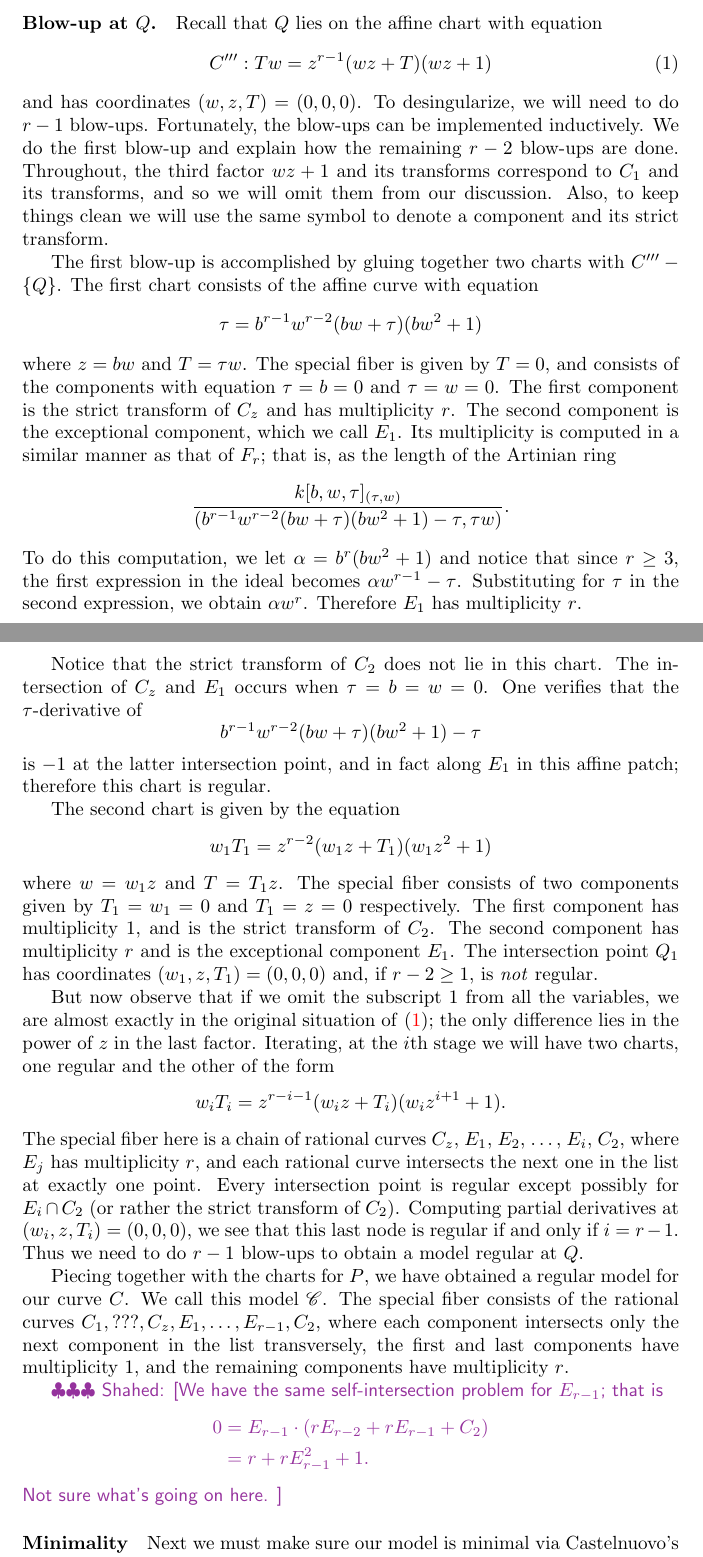
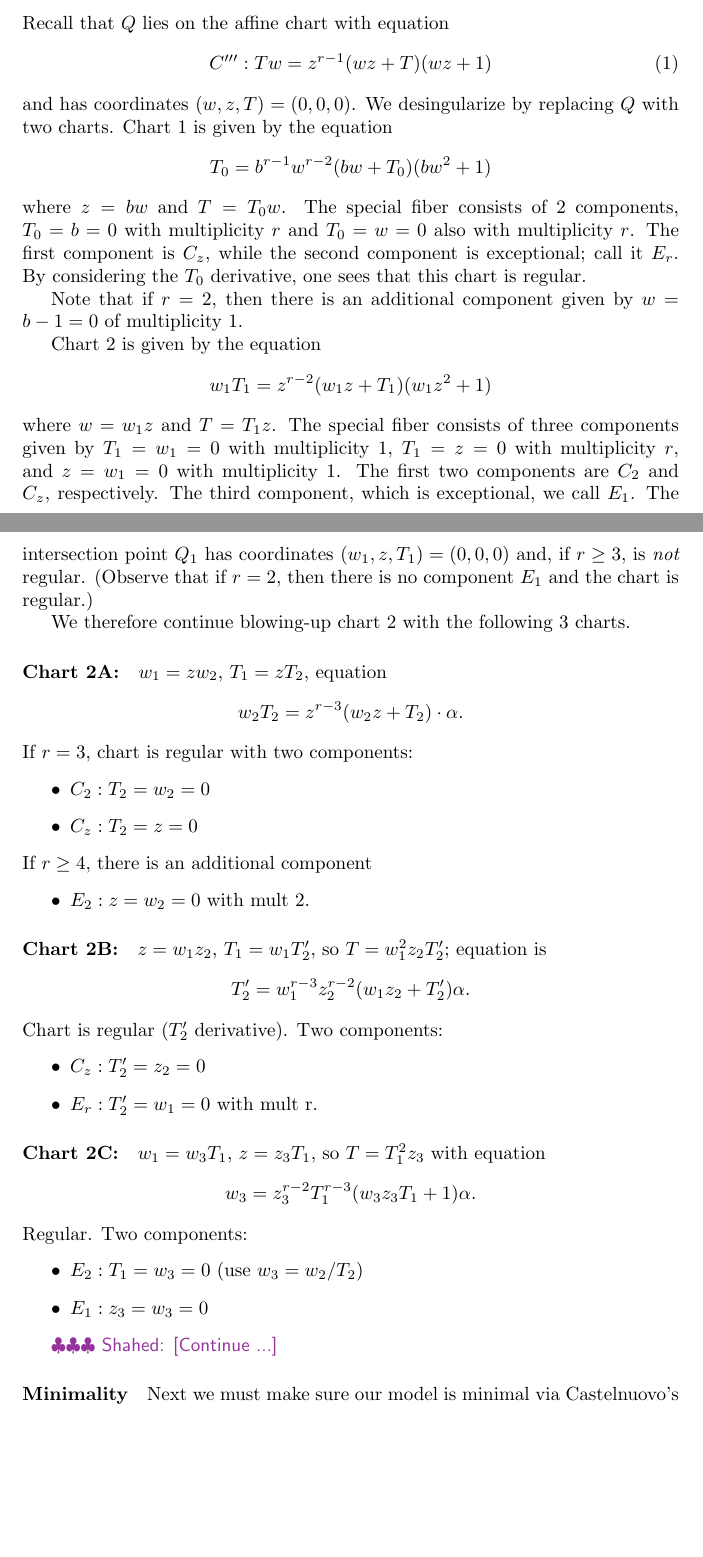
Before and after one commit to ssharif/aim-ranks-project, a LaTeX document (AIM_Ranks_infty.tex): two parts of pages 4 and 5 of 6, joined at a grey line, cut so that both start at the same text, the shorter picture padded with empty space. Compiled offline with pdfLaTeX.

Commit message:
Added some details to blowup at Q.

```diff
--- a/AIM_Ranks_infty.tex
+++ b/AIM_Ranks_infty.tex
@@ -232,52 +232,78 @@ where $\pi = x \pi_0$ and $z = x z_0$. Then $T = x^2 \pi_0 z_0$ the special fibe
   The second chart is given by $x_0 \pi = \alpha z^{r-2}$, where $X = x_0 z$. The special fiber then consists of the components $\pi = z = 0$ with multiplicity $r-1$ and $x_0 = z = 0$ with multiplicity $1$. One verifies that these are $F_{r-1}$ and $F_1$ respectively. The intersection point is regular if and only if $r = 3$, in which case the claim is proved. If $r > 3$, then we are in essentially the same situation as with $P_3$ except that $x$ has become $x_0$ and $r$ has been replaced with $r-1$. We can therefore iterate, thus obtaining a ``tail'' of rational curves $F_r, F_{r-1}, \dots, F_1$, each crossing transversely with adjacent curves in the list, and such that $F_i$ has multiplicity $i$ in the special fiber.
 
 
-\paragraph{Blow-up at $Q$.}
+\subsubsection{Blow-up at $Q$.}
 \label{sec:blow-up-Q}
 
 Recall that $Q$ lies on the affine chart with equation
 \begin{equation}
   C''':Tw = z^{r-1}(wz + T)(wz + 1)\label{eq:C'''}
 \end{equation}
-and has coordinates $(w,z,T) = (0,0,0)$. To desingularize, we will need to do $r-1$ blow-ups. Fortunately, the blow-ups can be implemented inductively. We do the first blow-up and explain how the remaining $r-2$ blow-ups are done. Throughout, the third factor $wz + 1$ and its transforms correspond to $C_1$ and its transforms, and so we will omit them from our discussion. Also, to keep things clean we will use the same symbol to denote a component and its strict transform.
+and has coordinates $(w,z,T) = (0,0,0)$. We desingularize by replacing $Q$ with two charts. Chart 1 is given by the equation
+\[
+T_0 = b^{r-1}w^{r-2}(bw + T_0)(bw^2 + 1)
+\]
+where $z = bw$ and $T = T_0w$. The special fiber consists of 2 components, $T_0 = b = 0$ with multiplicity $r$ and $T_0 = w = 0$ also with multiplicity $r$. The first component is $C_z$, while the second component is exceptional; call it $E_r$. By considering the $T_0$ derivative, one sees that this chart is regular.
 
-The first blow-up is accomplished by gluing together two charts with $C'''-\{Q\}$. The first chart consists of the affine curve with equation
-\[
-\tau = b^{r-1} w^{r-2} (bw + \tau) (b w^2 + 1)
-\]
-where $z = bw$ and $T = \tau w$. The special fiber is given by $T = 0$, and consists of the components with equation $\tau = b = 0$ and $\tau = w = 0$. The first component is the strict transform of ${C_z}$ and has multiplicity $r$. The second component is the exceptional component, which we call $E_1$. Its multiplicity is computed in a similar manner as that of $F_r$; that is, as the length of the Artinian ring
-\[
-\frac{k[b,w,\tau]_{(\tau, w)}}{(b^{r-1}w^{r-2}(bw + \tau)(bw^2 + 1) - \tau, \tau w)}.
-\]
-To do this computation, we let $\alpha = b^r(bw^2 + 1)$ and notice that since $r \geq 3$, the first expression in the ideal becomes $\alpha w^{r-1} - \tau$. Substituting for $\tau$ in the second expression, we obtain $\alpha w^r$. Therefore $E_1$ has multiplicity $r$.
+Note that if $r = 2$, then there is an additional component given by $w = b - 1 = 0$ of multiplicity 1.
 
-Notice that the strict transform of $C_2$ does not lie in this chart. The intersection of $C_z$ and $E_1$ occurs when $\tau = b = w = 0$. One verifies that the $\tau$-derivative of
-\[
-b^{r-1}w^{r-2}(bw + \tau)(bw^2 + 1) - \tau
-\]
-is $-1$ at the latter intersection point, and in fact along $E_1$ in this affine patch; therefore this chart is regular.
-
-The second chart is given by the equation
+Chart 2 is given by the equation
 \[
 w_1 T_1 = z^{r-2}(w_1z + T_1)(w_1 z^2 + 1)
 \]
-where $w = w_1 z$ and $T = T_1 z$. The special fiber consists of two components given by $T_1 = w_1 = 0$ and $T_1 = z = 0$ respectively. The first component has multiplicity 1, and is the strict transform of $C_2$. The second component has multiplicity $r$ and is the exceptional component $E_{1}$. The intersection point $Q_1$ has coordinates $(w_1, z, T_1) = (0,0,0)$ and, if $r - 2 \geq 1$, is \emph{not} regular.
+where $w = w_1 z$ and $T = T_1 z$. The special fiber consists of three components given by $T_1 = w_1 = 0$ with multiplicity $1$, $T_1 = z = 0$ with multiplicity $r$, and $z = w_1 = 0$ with multiplicity $1$. The first two components are $C_2$ and $C_z$, respectively. The third component, which is exceptional, we call $E_1$. The intersection point $Q_1$ has coordinates $(w_1, z, T_1) = (0,0,0)$ and, if $r \geq 3$, is \emph{not} regular. (Observe that if $r = 2$, then there is no component $E_1$ and the chart is regular.)
 
-But now observe that if we omit the subscript $1$ from all the variables, we are almost exactly in the original situation of~\eqref{eq:C'''}; the only difference lies in the power of $z$ in the last factor. Iterating, at the $i$th stage we will have two charts, one regular and the other of the form
+We therefore continue blowing-up chart 2 with the following 3 charts.
+
+\paragraph{Chart 2A:}
+\label{sec:chart-a}
+
+$w_1 = z w_2$, $T_1 = z T_2$, equation
 \[
-w_i T_i = z^{r-i-1}(w_iz + T_i)(w_i z^{i+1} + 1).
+w_2T_2 = z^{r-3}(w_2 z + T_2) \cdot \alpha.
 \]
-The special fiber here is a chain of rational curves ${C_z}$, $E_{1}$, $E_{2}$, \dots, $E_{i}$, ${C_2}$, where $E_j$ has multiplicity $r$, and each rational curve intersects the next one in the list at exactly one point. Every intersection point is regular except possibly for $E_{i} \cap C_2$ (or rather the strict transform of $C_2$). Computing partial derivatives at $(w_i, z, T_i) = (0,0,0)$, we see that this last node is regular if and only if $i = r - 1$. Thus we need to do $r - 1$ blow-ups to obtain a model regular at $Q$.
+If $r = 3$, chart is regular with two components:
+\begin{itemize}
+    \item $C_2: T_2 = w_2 = 0$
+    \item $C_z: T_2 = z = 0$
+\end{itemize}
+If $r \geq 4$, there is an additional component
+\begin{itemize}
+    \item $E_2: z = w_2 = 0$ with mult 2.
+\end{itemize}
 
-Piecing together with the charts for $P$, we have obtained a regular model for our curve $C$. We call this model $\scd$. The special fiber consists of the rational curves $C_1, ???, C_z, E_1, \dots, E_{r-1}, C_2$, where each component intersects only the next component in the list transversely, the first and last components have multiplicity 1, and the remaining components have multiplicity $r$.
+\paragraph{Chart 2B:}
+\label{sec:chart-b}
 
-\shahed{We have the same self-intersection problem for $E_{r-1}$; that is
-  \begin{align*}
-    0 &= E_{r-1} \cdot (rE_{r-2} + rE_{r-1} + C_2) \\
-    &= r + r E_{r-1}^2 + 1.
-  \end{align*}
-  Not sure what's going on here.
-  }
+$z = w_1 z_2$, $T_1 = w_1 T_2'$, so $T = w_1^2 z_2 T_2'$; equation is
+\[
+T_2' = w_1^{r-3} z_2^{r-2} (w_1z_2 + T_2') \alpha.
+\]
+Chart is regular ($T_2'$ derivative). Two components:
+\begin{itemize}
+    \item $C_z: T_2' = z_2 = 0$
+    \item $E_r: T_2' = w_1 = 0$ with mult r.
+\end{itemize}
+
+\paragraph{Chart 2C:}
+\label{sec:chart-c}
+
+$w_1 = w_3 T_1$, $z = z_3 T_1$, so $T = T_1^2 z_3$ with equation
+\[
+w_3 = z_3^{r-2} T_1^{r-3} (w_3 z_3 T_1 + 1) \alpha.
+\]
+Regular. Two components:
+\begin{itemize}
+    \item $E_2: T_1 = w_3 = 0$ (use $w_3 = w_2/T_2$)
+    \item $E_1: z_3 = w_3 = 0$
+\end{itemize}
+
+\shahed{Continue ...}
+
+
+%%%%%%%%%%%%%%%%%%%%%%
+
+
 
 
 \paragraph{Minimality}
```
Also changed, not shown: AIM_Ranks_infty.tex (2 more changed lines).
